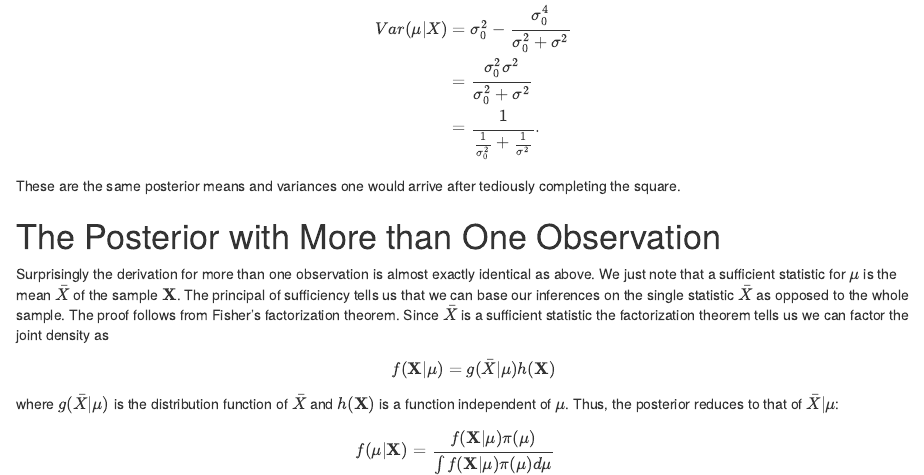
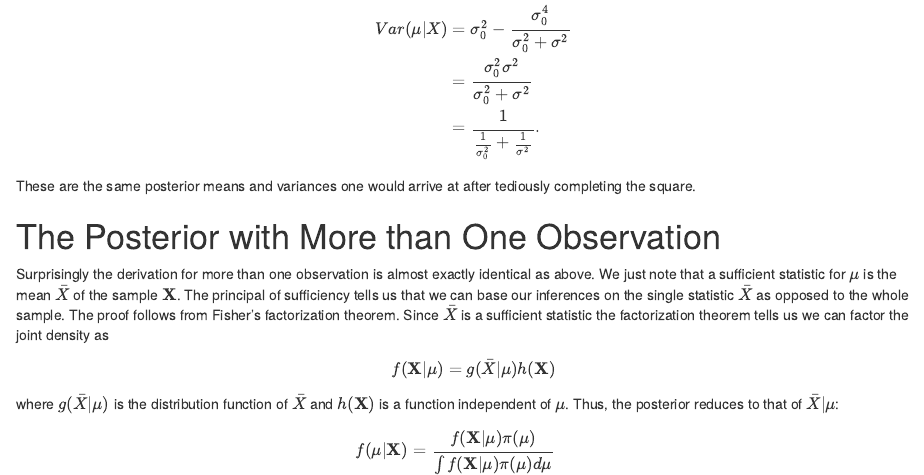
Before and after one commit to joshloyal/hugo-blog, an R Markdown document (content/post/2018-06-26-gaussian-conjugate-prior.Rmd): the page in a window 1100 px wide, from 1590 px down. Rendered offline with R 4.5, knitr and Pandoc, with nearby package versions.

Commit message:
forgot a word

```diff
--- a/content/post/2018-06-26-gaussian-conjugate-prior.Rmd
+++ b/content/post/2018-06-26-gaussian-conjugate-prior.Rmd
@@ -143,7 +143,7 @@ Var(\mu|X) &= \sigma_0^2 - \frac{\sigma_0^4}{\sigma_0^2 + \sigma^2} \\
 &= \frac{1}{\frac{1}{\sigma_0^2} + \frac{1}{\sigma^2}}.
 \end{aligned}
 $$
-These are the same posterior means and variances one would arrive after tediously completing the square.
+These are the same posterior means and variances one would arrive at after tediously completing the square.
 
 # The Posterior with More than One Observation
 
```
Also changed, not shown: content/post/2018-06-26-gaussian-conjugate-prior.html.
